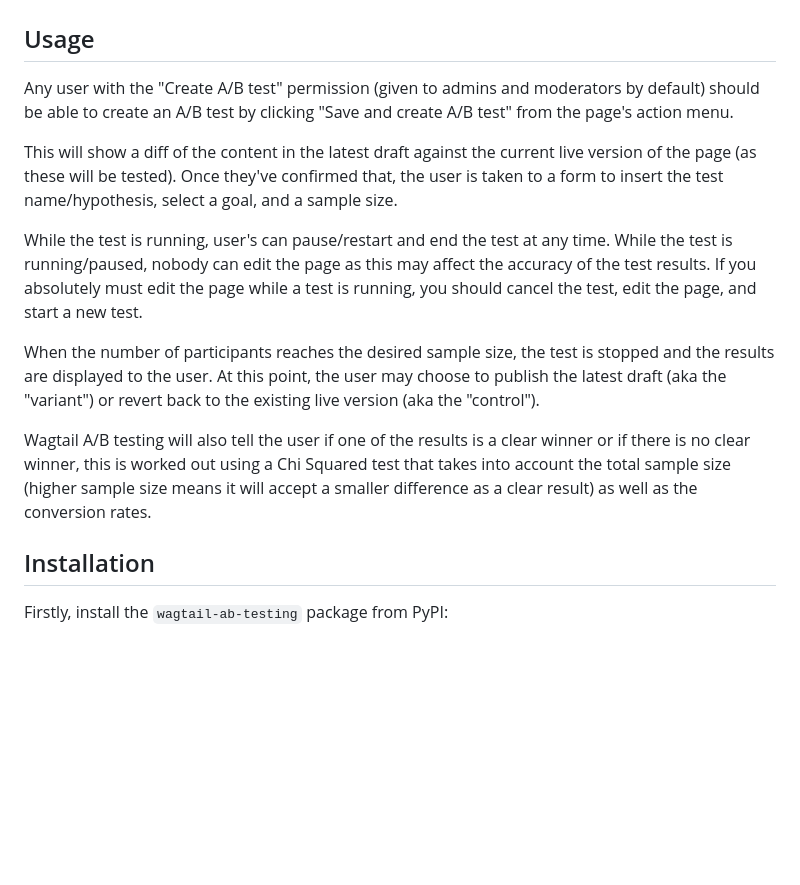
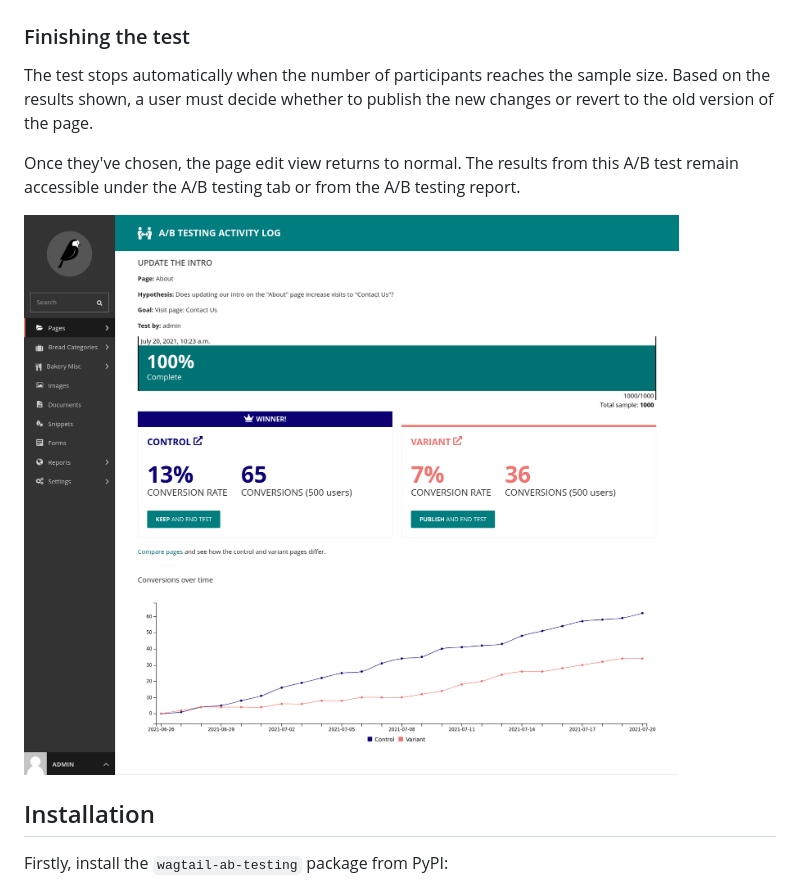
Before and after one commit to wagtail-nest/wagtail-ab-testing, a Markdown page: README.md, the part around the change printed below. GitHub-like rendering; pictures changed too: screenshot-finish.png (added); blank space fills up the shorter version.

```diff
--- a/README.md
+++ b/README.md
@@ -11,17 +31,15 @@ Key features:
 
 ![Screenshot of Wagtail A/B Testing](/screenshot.png)
 
-## Usage
+### Finishing the test
 
-Any user with the "Create A/B test" permission (given to admins and moderators by default) should be able to create an A/B test by clicking "Save and create A/B test" from the page's action menu.
+The test stops automatically when the number of participants reaches the sample size.
+Based on the results shown, a user must decide whether to publish the new changes or revert to the old version of the page.
 
-This will show a diff of the content in the latest draft against the current live version of the page (as these will be tested). Once they've confirmed that, the user is taken to a form to insert the test name/hypothesis, select a goal, and a sample size.
+Once they've chosen, the page edit view returns to normal.
+The results from this A/B test remain accessible under the A/B testing tab or from the A/B testing report.
 
-While the test is running, user's can pause/restart and end the test at any time. While the test is running/paused, nobody can edit the page as this may affect the accuracy of the test results. If you absolutely must edit the page while a test is running, you should cancel the test, edit the page, and start a new test.
-
-When the number of participants reaches the desired sample size, the test is stopped and the results are displayed to the user. At this point, the user may choose to publish the latest draft (aka the "variant") or revert back to the existing live version (aka the "control").
-
-Wagtail A/B testing will also tell the user if one of the results is a clear winner or if there is no clear winner, this is worked out using a Chi Squared test that takes into account the total sample size (higher sample size means it will accept a smaller difference as a clear result) as well as the conversion rates.
+![Screenshot of Wagtail A/B Testing](/screenshot-finish.png)
 
 ## Installation
 
```
Also changed, not shown: other parts of README.md (+23 -3 lines), CHANGELOG.md (+3 -3 lines), screenshot-create.png (added).
